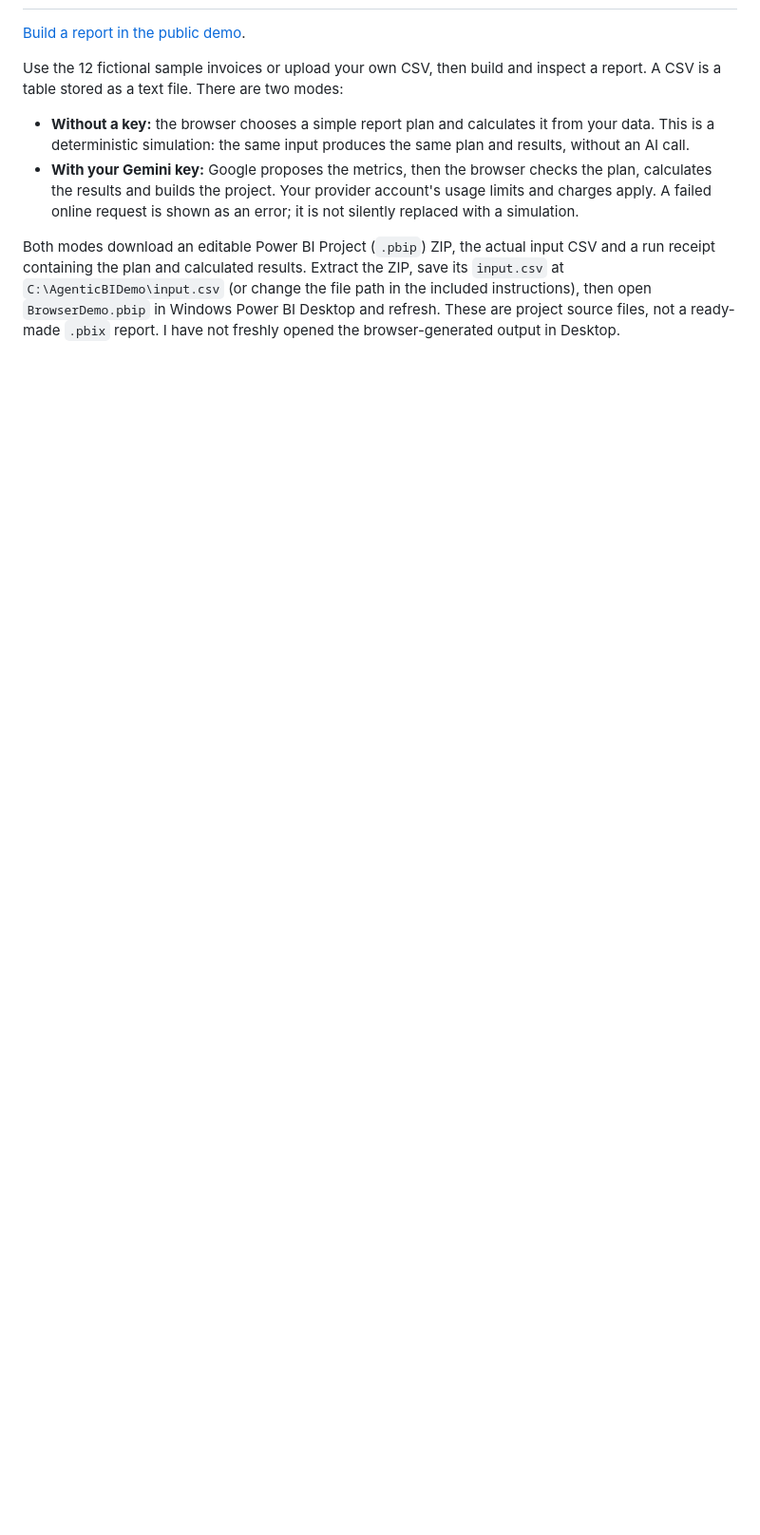
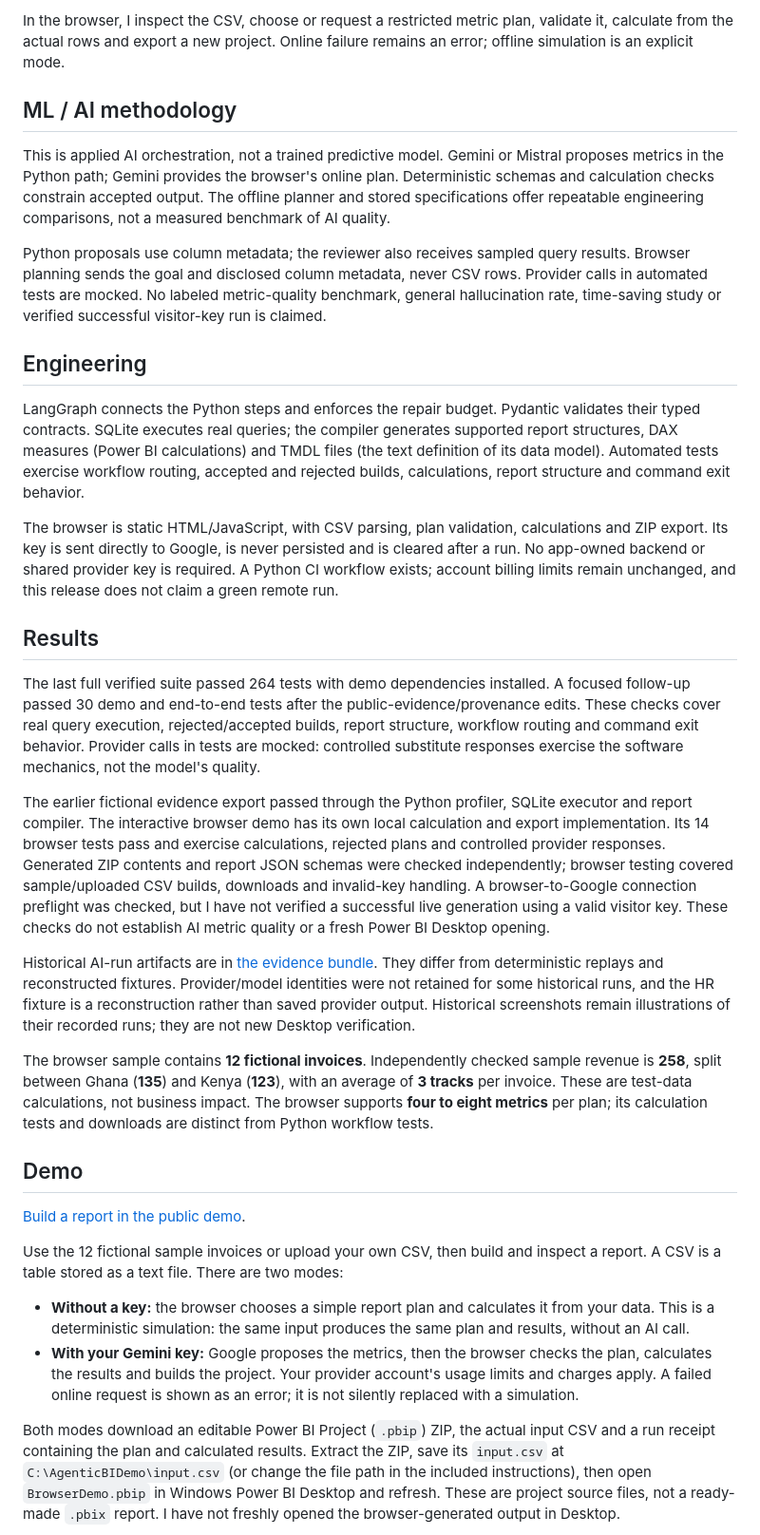
Before and after one commit to Tessa-Saumu/Agentic-BI-Builder, a Markdown page: README.md, the part around one of its changes. Shown at 95% size. Rendered like a GitHub page; blank space fills up the shorter version.

```diff
--- a/README.md
+++ b/README.md
@@ -8,3 +44,28 @@ This is a portfolio prototype developed under mentorship. It demonstrates how I
+In the browser, I inspect the CSV, choose or request a restricted metric plan, validate it, calculate from the actual rows and export a new project. Online failure remains an error; offline simulation is an explicit mode.
+
+## ML / AI methodology
+
+This is applied AI orchestration, not a trained predictive model. Gemini or Mistral proposes metrics in the Python path; Gemini provides the browser's online plan. Deterministic schemas and calculation checks constrain accepted output. The offline planner and stored specifications offer repeatable engineering comparisons, not a measured benchmark of AI quality.
+
+Python proposals use column metadata; the reviewer also receives sampled query results. Browser planning sends the goal and disclosed column metadata, never CSV rows. Provider calls in automated tests are mocked. No labeled metric-quality benchmark, general hallucination rate, time-saving study or verified successful visitor-key run is claimed.
+
+## Engineering
+
+LangGraph connects the Python steps and enforces the repair budget. Pydantic validates their typed contracts. SQLite executes real queries; the compiler generates supported report structures, DAX measures (Power BI calculations) and TMDL files (the text definition of its data model). Automated tests exercise workflow routing, accepted and rejected builds, calculations, report structure and command exit behavior.
+
+The browser is static HTML/JavaScript, with CSV parsing, plan validation, calculations and ZIP export. Its key is sent directly to Google, is never persisted and is cleared after a run. No app-owned backend or shared provider key is required. A Python CI workflow exists; account billing limits remain unchanged, and this release does not claim a green remote run.
+
+## Results
+
+The last full verified suite passed 264 tests with demo dependencies installed. A focused follow-up passed 30 demo and end-to-end tests after the public-evidence/provenance edits. These checks cover real query execution, rejected/accepted builds, report structure, workflow routing and command exit behavior. Provider calls in tests are mocked: controlled substitute responses exercise the software mechanics, not the model's quality.
+
+The earlier fictional evidence export passed through the Python profiler, SQLite executor and report compiler. The interactive browser demo has its own local calculation and export implementation. Its 14 browser tests pass and exercise calculations, rejected plans and controlled provider responses. Generated ZIP contents and report JSON schemas were checked independently; browser testing covered sample/uploaded CSV builds, downloads and invalid-key handling. A browser-to-Google connection preflight was checked, but I have not verified a successful live generation using a valid visitor key. These checks do not establish AI metric quality or a fresh Power BI Desktop opening.
+
+Historical AI-run artifacts are in [the evidence bundle](evidence/v1/README.md). They differ from deterministic replays and reconstructed fixtures. Provider/model identities were not retained for some historical runs, and the HR fixture is a reconstruction rather than saved provider output. Historical screenshots remain illustrations of their recorded runs; they are not new Desktop verification.
+
+The browser sample contains **12 fictional invoices**. Independently checked sample revenue is **258**, split between Ghana (**135**) and Kenya (**123**), with an average of **3 tracks** per invoice. These are test-data calculations, not business impact. The browser supports **four to eight metrics** per plan; its calculation tests and downloads are distinct from Python workflow tests.
+
+## Demo
 
 [Build a report in the public demo](https://tessa-agentic-bi-evidence.purple-tick-2127.chatgpt.site).
 
```
Also changed, not shown: other parts of README.md (+63 -35 lines).
